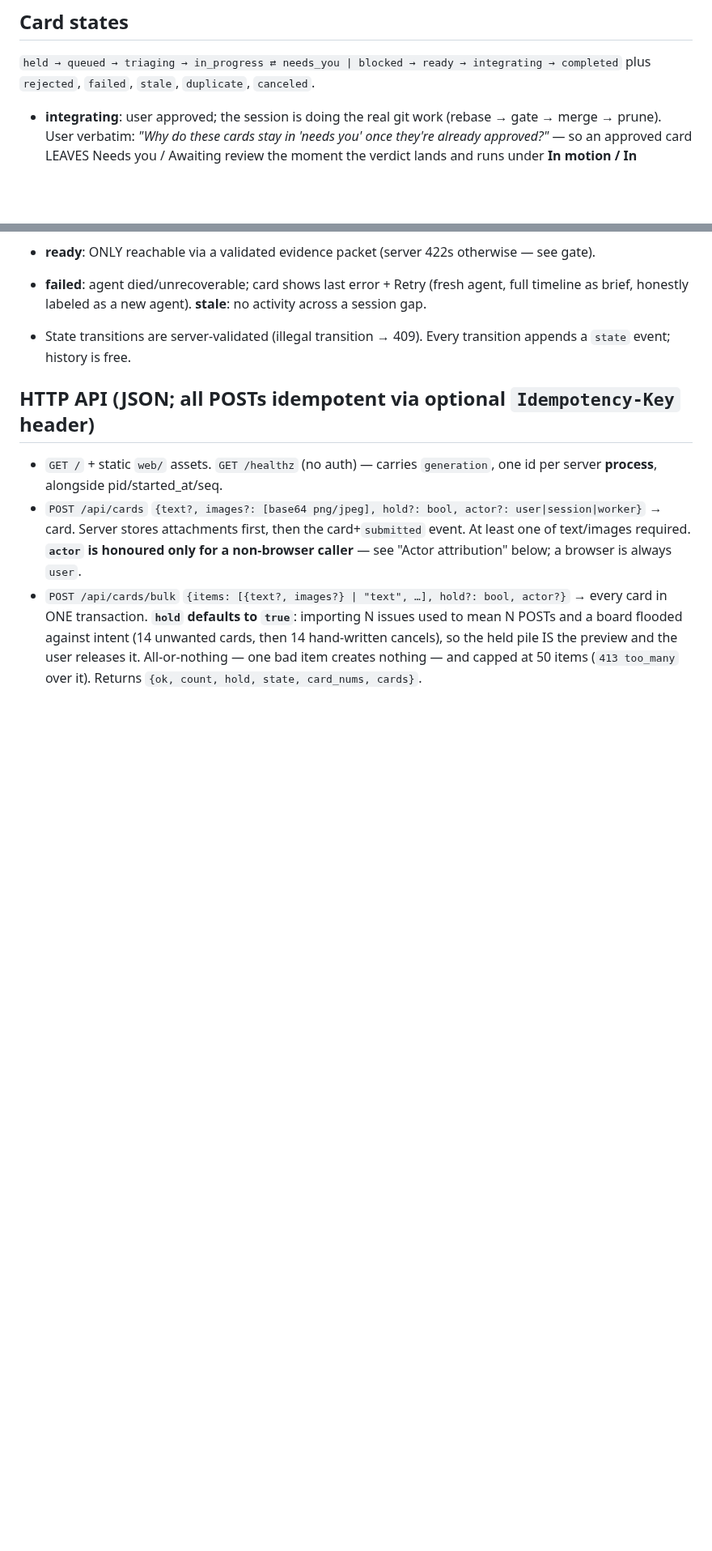
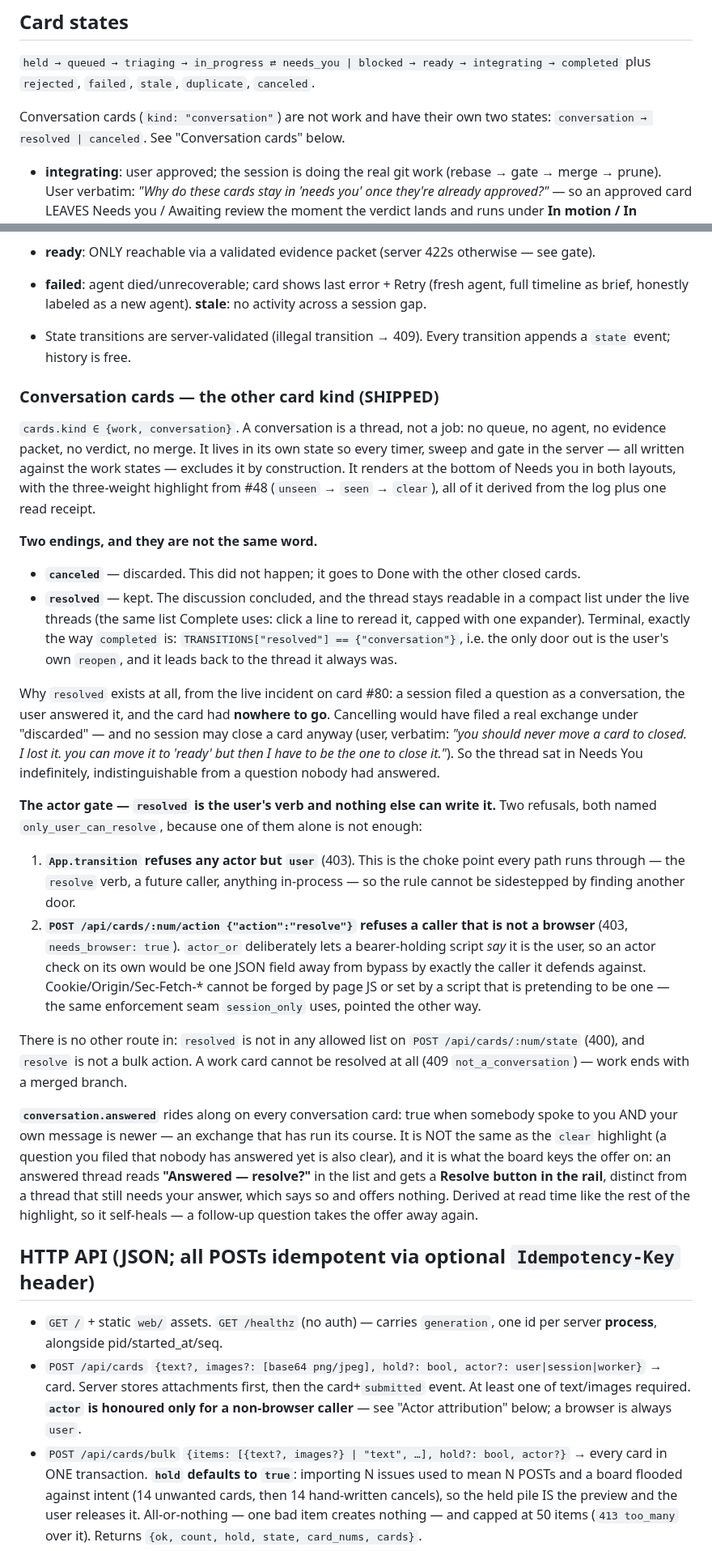
Before and after one commit to samhotchkiss/sprint, a Markdown page: SPEC.md, 2 parts joined by grey strips. Shown at 81% size. GitHub-like rendering; blank space fills up the shorter version.

Commit message:
docs: the resolved exit, the actor gate, and what the session must not do (card #80)
Co-Authored-By: Claude Sonnet 5 <noreply@anthropic.com>

```diff
--- a/SPEC.md
+++ b/SPEC.md
@@ -125,6 +125,9 @@ recovery must be easy. The user always runs claude inside tmux.
 `held → queued → triaging → in_progress ⇄ needs_you | blocked → ready → integrating → completed`
 plus `rejected`, `failed`, `stale`, `duplicate`, `canceled`.
 
+Conversation cards (`kind: "conversation"`) are not work and have their own two states:
+`conversation → resolved | canceled`. See "Conversation cards" below.
+
 - **integrating**: user approved; the session is doing the real git work (rebase → gate → merge →
   prune). User verbatim: *"Why do these cards stay in 'needs you' once they're already
   approved?"* — so an approved card LEAVES Needs you / Awaiting review the moment the verdict
@@ -157,6 +160,53 @@ plus `rejected`, `failed`, `stale`, `duplicate`, `canceled`.
 - State transitions are server-validated (illegal transition → 409). Every transition appends a
   `state` event; history is free.
 
+### Conversation cards — the other card kind (SHIPPED)
+
+`cards.kind ∈ {work, conversation}`. A conversation is a thread, not a job: no queue, no agent, no
+evidence packet, no verdict, no merge. It lives in its own state so every timer, sweep and gate in
+the server — all written against the work states — excludes it by construction. It renders at the
+bottom of Needs you in both layouts, with the three-weight highlight from #48 (`unseen` → `seen` →
+`clear`), all of it derived from the log plus one read receipt.
+
+**Two endings, and they are not the same word.**
+
+- **`canceled`** — discarded. This did not happen; it goes to Done with the other closed cards.
+- **`resolved`** — kept. The discussion concluded, and the thread stays readable in a compact list
+  under the live threads (the same list Complete uses: click a line to reread it, capped with one
+  expander). Terminal, exactly the way `completed` is: `TRANSITIONS["resolved"] == {"conversation"}`,
+  i.e. the only door out is the user's own `reopen`, and it leads back to the thread it always was.
+
+Why `resolved` exists at all, from the live incident on card #80: a session filed a question as a
+conversation, the user answered it, and the card had **nowhere to go**. Cancelling would have filed a
+real exchange under "discarded" — and no session may close a card anyway (user, verbatim: *"you
+should never move a card to closed. I lost it. you can move it to 'ready' but then I have to be the
+one to close it."*). So the thread sat in Needs You indefinitely, indistinguishable from a question
+nobody had answered.
+
+**The actor gate — `resolved` is the user's verb and nothing else can write it.** Two refusals, both
+named `only_user_can_resolve`, because one of them alone is not enough:
+
+1. **`App.transition` refuses any actor but `user`** (403). This is the choke point every path runs
+   through — the `resolve` verb, a future caller, anything in-process — so the rule cannot be
+   sidestepped by finding another door.
+2. **`POST /api/cards/:num/action {"action":"resolve"}` refuses a caller that is not a browser**
+   (403, `needs_browser: true`). `actor_or` deliberately lets a bearer-holding script *say* it is the
+   user, so an actor check on its own would be one JSON field away from bypass by exactly the caller
+   it defends against. Cookie/Origin/Sec-Fetch-* cannot be forged by page JS or set by a script that
+   is pretending to be one — the same enforcement seam `session_only` uses, pointed the other way.
+
+There is no other route in: `resolved` is not in any allowed list on `POST /api/cards/:num/state`
+(400), and `resolve` is not a bulk action. A work card cannot be resolved at all (409
+`not_a_conversation`) — work ends with a merged branch.
+
+**`conversation.answered`** rides along on every conversation card: true when somebody spoke to you
+AND your own message is newer — an exchange that has run its course. It is NOT the same as the
+`clear` highlight (a question you filed that nobody has answered yet is also clear), and it is what
+the board keys the offer on: an answered thread reads **"Answered — resolve?"** in the list and gets
+a **Resolve button in the rail**, distinct from a thread that still needs your answer, which says so
+and offers nothing. Derived at read time like the rest of the highlight, so it self-heals — a
+follow-up question takes the offer away again.
+
 ## HTTP API (JSON; all POSTs idempotent via optional `Idempotency-Key` header)
 
 - `GET /` + static `web/` assets. `GET /healthz` (no auth) — carries `generation`, one id per server
```
Also changed, not shown: other parts of SPEC.md (+7 -3 lines), skills/sprint/SKILL.md (+9 -0 lines).
